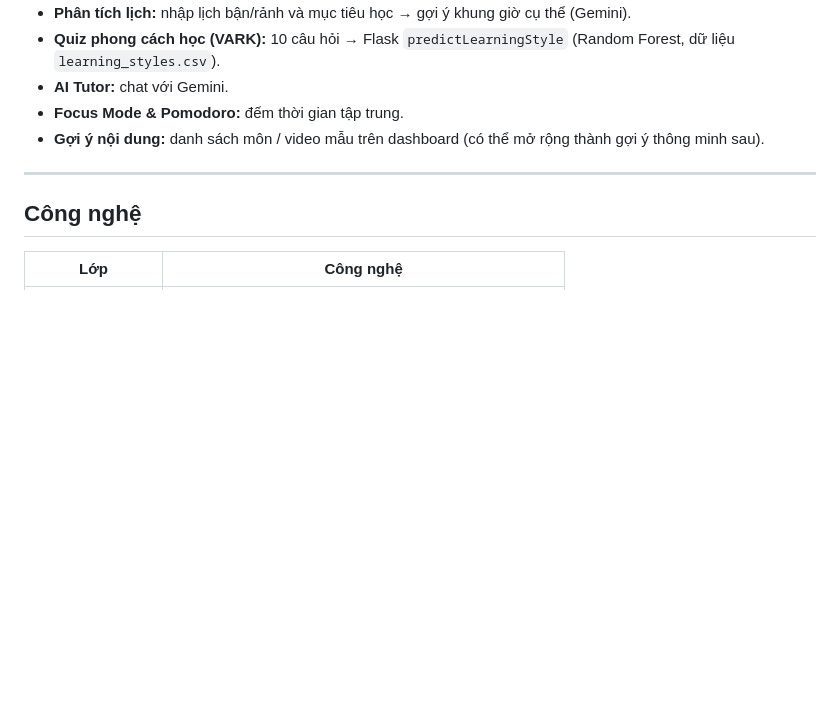
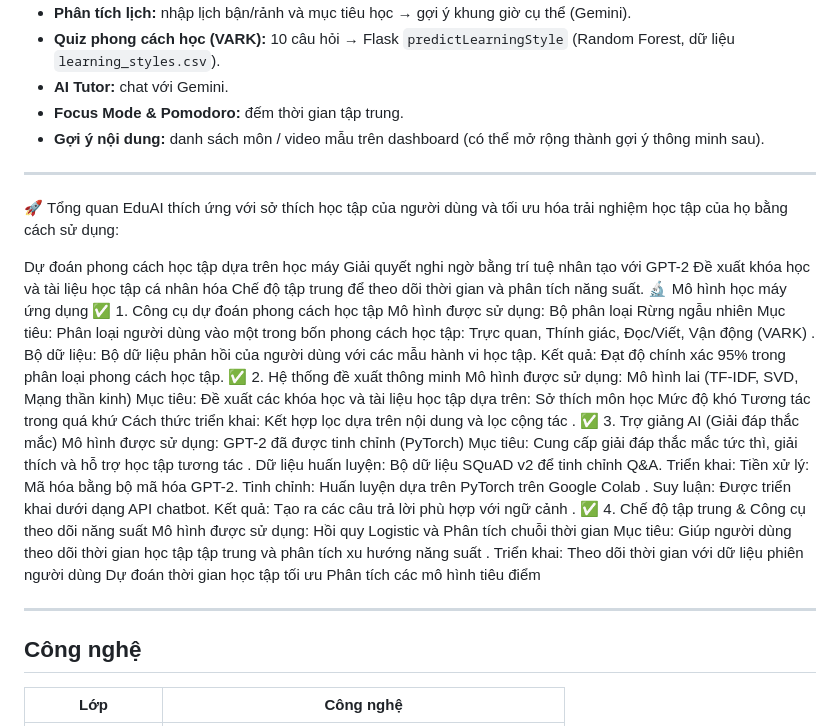
Before and after one commit to Minhwritecode/EduMindAI, a Markdown page: README.md, the part around the change. Drawn GitHub-style; blank space fills up the shorter version.

Commit message:
Overview Project

```diff
--- a/README.md
+++ b/README.md
@@ -18,6 +18,44 @@
 
 ---
 
+🚀 Tổng quan
+EduAI thích ứng với sở thích học tập của người dùng và tối ưu hóa trải nghiệm học tập của họ bằng cách sử dụng:
+
+Dự đoán phong cách học tập dựa trên học máy
+Giải quyết nghi ngờ bằng trí tuệ nhân tạo với GPT-2
+Đề xuất khóa học và tài liệu học tập cá nhân hóa
+Chế độ tập trung để theo dõi thời gian và phân tích năng suất.
+🔬 Mô hình học máy ứng dụng
+✅ 1. Công cụ dự đoán phong cách học tập
+Mô hình được sử dụng: Bộ phân loại Rừng ngẫu nhiên
+Mục tiêu: Phân loại người dùng vào một trong bốn phong cách học tập: Trực quan, Thính giác, Đọc/Viết, Vận động (VARK) .
+Bộ dữ liệu: Bộ dữ liệu phản hồi của người dùng với các mẫu hành vi học tập.
+Kết quả: Đạt độ chính xác 95% trong phân loại phong cách học tập.
+✅ 2. Hệ thống đề xuất thông minh
+Mô hình được sử dụng: Mô hình lai (TF-IDF, SVD, Mạng thần kinh)
+Mục tiêu: Đề xuất các khóa học và tài liệu học tập dựa trên:
+Sở thích môn học
+Mức độ khó
+Tương tác trong quá khứ
+Cách thức triển khai: Kết hợp lọc dựa trên nội dung và lọc cộng tác .
+✅ 3. Trợ giảng AI (Giải đáp thắc mắc)
+Mô hình được sử dụng: GPT-2 đã được tinh chỉnh (PyTorch)
+Mục tiêu: Cung cấp giải đáp thắc mắc tức thì, giải thích và hỗ trợ học tập tương tác .
+Dữ liệu huấn luyện: Bộ dữ liệu SQuAD v2 để tinh chỉnh Q&A.
+Triển khai:
+Tiền xử lý: Mã hóa bằng bộ mã hóa GPT-2.
+Tinh chỉnh: Huấn luyện dựa trên PyTorch trên Google Colab .
+Suy luận: Được triển khai dưới dạng API chatbot.
+Kết quả: Tạo ra các câu trả lời phù hợp với ngữ cảnh .
+✅ 4. Chế độ tập trung & Công cụ theo dõi năng suất
+Mô hình được sử dụng: Hồi quy Logistic và Phân tích chuỗi thời gian
+Mục tiêu: Giúp người dùng theo dõi thời gian học tập tập trung và phân tích xu hướng năng suất .
+Triển khai:
+Theo dõi thời gian với dữ liệu phiên người dùng
+Dự đoán thời gian học tập tối ưu
+Phân tích các mô hình tiêu điểm
+
+---
 ## Công nghệ
 
 | Lớp | Công nghệ |
```
